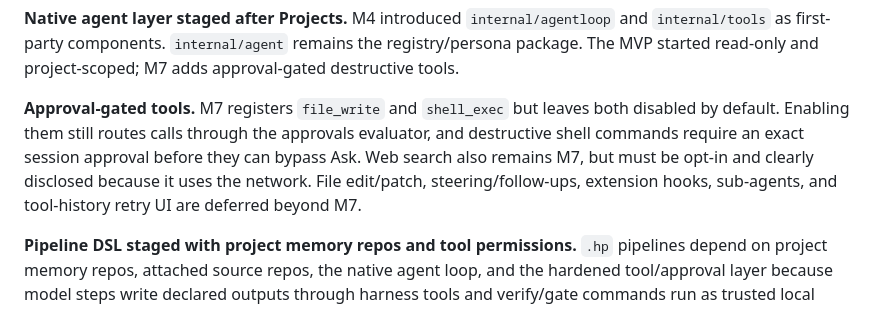
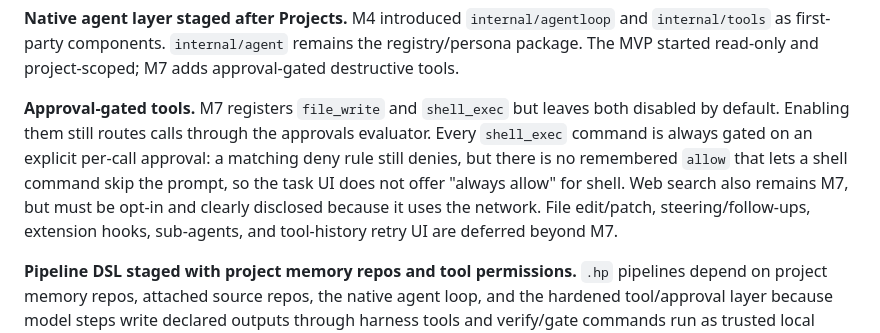
Before and after one commit to VrncQuentin/harness, a Markdown page: docs/architecture.md, the part around the change. GitHub-like rendering.

```diff
--- a/docs/architecture.md
+++ b/docs/architecture.md
@@ -410,6 +410,6 @@ First run: the row is seeded with defaults and `saved_at` is NULL. The status pa
 
 **Native agent layer staged after Projects.** M4 introduced `internal/agentloop` and `internal/tools` as first-party components. `internal/agent` remains the registry/persona package. The MVP started read-only and project-scoped; M7 adds approval-gated destructive tools.
 
-**Approval-gated tools.** M7 registers `file_write` and `shell_exec` but leaves both disabled by default. Enabling them still routes calls through the approvals evaluator, and destructive shell commands require an exact session approval before they can bypass Ask. Web search also remains M7, but must be opt-in and clearly disclosed because it uses the network. File edit/patch, steering/follow-ups, extension hooks, sub-agents, and tool-history retry UI are deferred beyond M7.
+**Approval-gated tools.** M7 registers `file_write` and `shell_exec` but leaves both disabled by default. Enabling them still routes calls through the approvals evaluator. Every `shell_exec` command is always gated on an explicit per-call approval: a matching deny rule still denies, but there is no remembered `allow` that lets a shell command skip the prompt, so the task UI does not offer "always allow" for shell. Web search also remains M7, but must be opt-in and clearly disclosed because it uses the network. File edit/patch, steering/follow-ups, extension hooks, sub-agents, and tool-history retry UI are deferred beyond M7.
 
 **Pipeline DSL staged with project memory repos and tool permissions.** `.hp` pipelines depend on project memory repos, attached source repos, the native agent loop, and the hardened tool/approval layer because model steps write declared outputs through harness tools and verify/gate commands run as trusted local processes. The DSL is deliberately not part of M4: interactive agent-loop execution comes first, safe write/shell permissions come second, storage layout stabilization comes third, declarative multi-step automation comes after those foundations.
```
Also changed, not shown: docs/review.md (deleted, +0 -549 lines).
